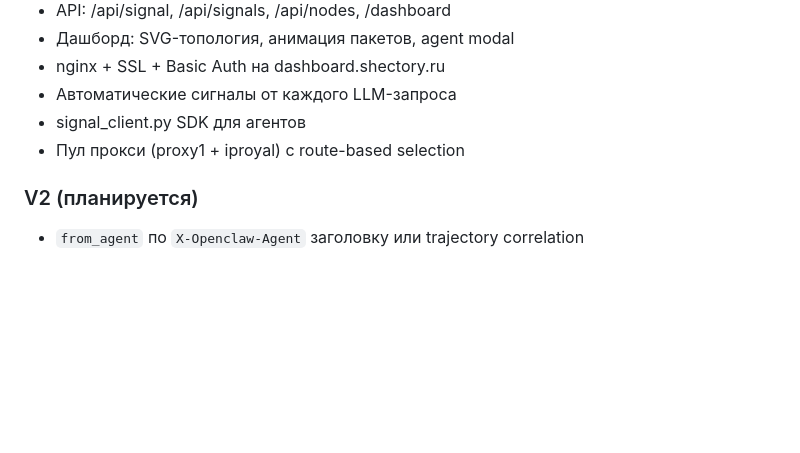
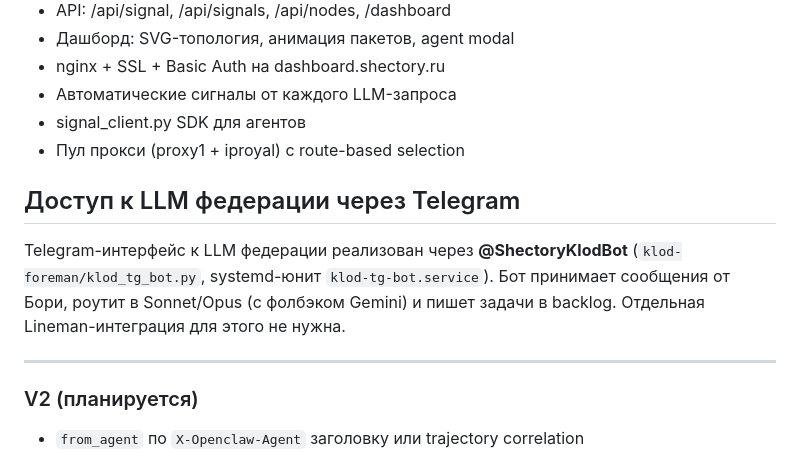
Before and after one commit to Shevbo/Lineman, a Markdown page: WIKI.md, the part around the change. Rendered like a GitHub page; blank space fills up the shorter version.

Commit message:
docs(wiki): Telegram-доступ к LLM федерации — ссылка на klod-tg-bot
Задокументировано что TG-интерфейс к LLM реализован через @ShectoryKlodBot
(klod-foreman/klod_tg_bot.py, klod-tg-bot.service), а не через Lineman.
Отдельная интеграция не нужна.

Co-Authored-By: Claude Sonnet 4.6 <noreply@anthropic.com>

```diff
--- a/WIKI.md
+++ b/WIKI.md
@@ -461,6 +461,15 @@ location @login_redirect { return 302 /login?next=$request_uri; }
 - signal_client.py SDK для агентов
 - Пул прокси (proxy1 + iproyal) с route-based selection
 
+## Доступ к LLM федерации через Telegram
+
+Telegram-интерфейс к LLM федерации реализован через **@ShectoryKlodBot**
+(`klod-foreman/klod_tg_bot.py`, systemd-юнит `klod-tg-bot.service`).
+Бот принимает сообщения от Бори, роутит в Sonnet/Opus (с фолбэком Gemini) и
+пишет задачи в backlog. Отдельная Lineman-интеграция для этого не нужна.
+
+---
+
 ### V2 (планируется)
 - `from_agent` по `X-Openclaw-Agent` заголовку или trajectory correlation
 - Мульти-нодный `/api/nodes` (опрос других WG-нод)
```
